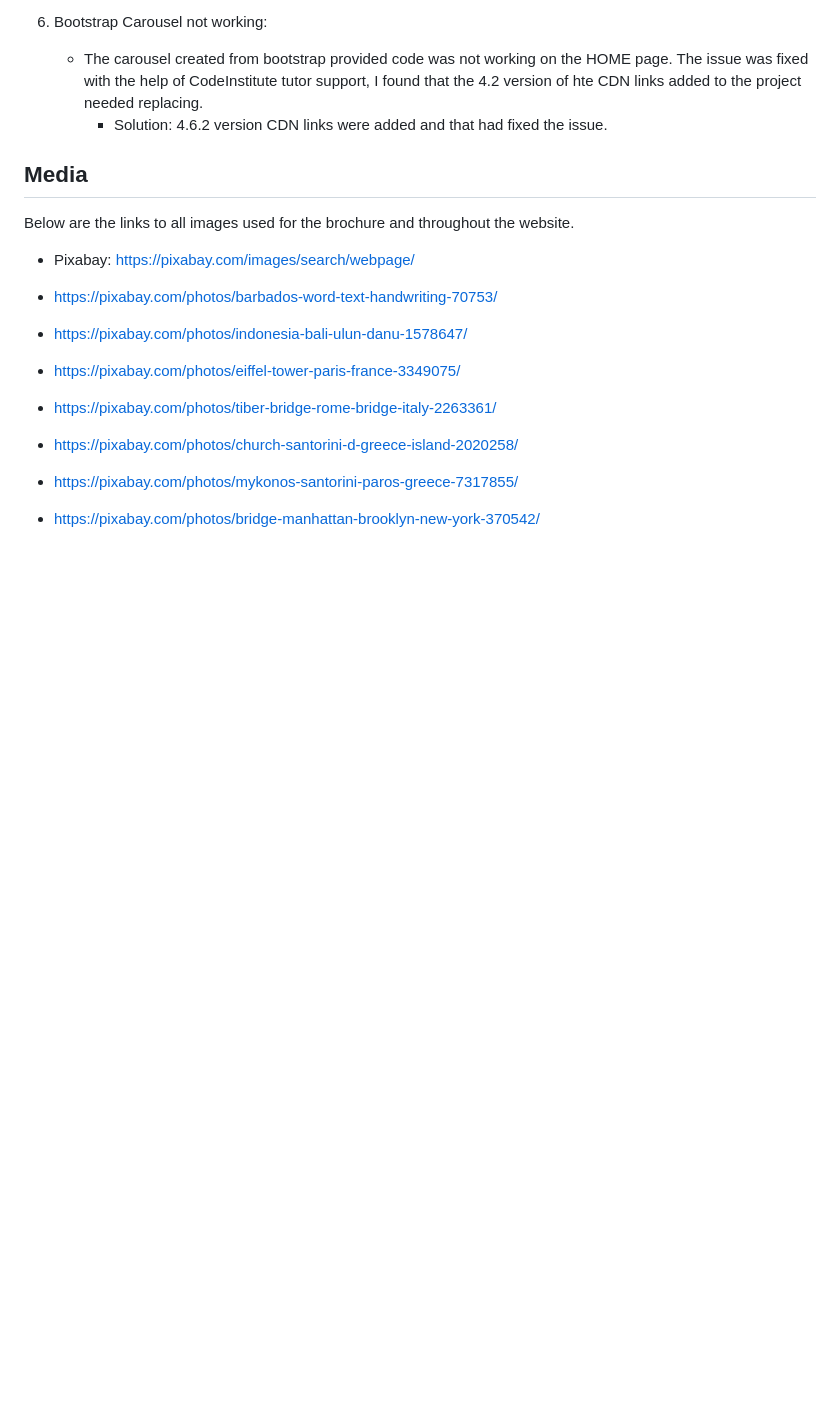
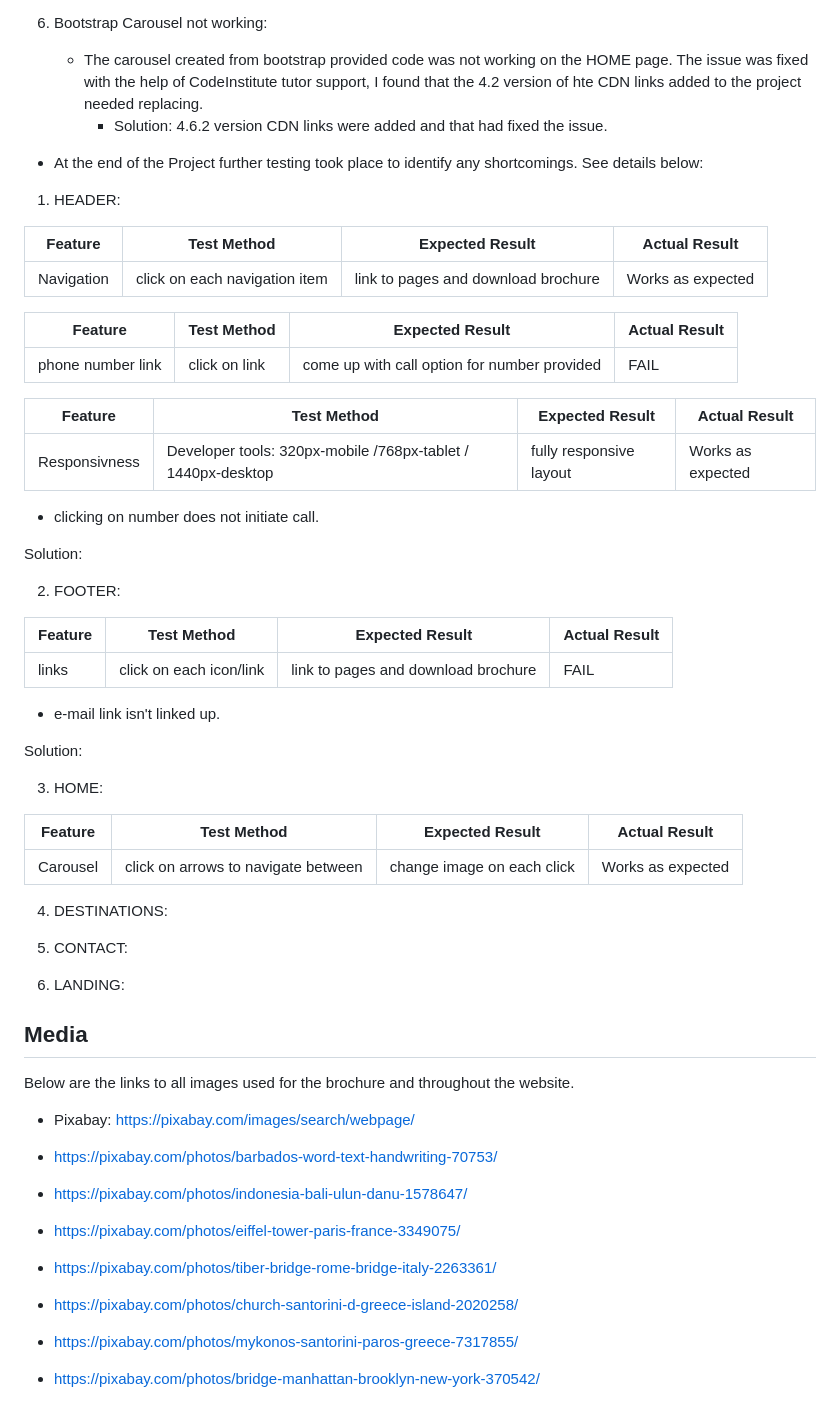
Before and after one commit to ZoltanSzarvas0209/mp1_get2go_holidays, a Markdown page: README.md, the part around the change printed below. Drawn GitHub-style; blank space fills up the shorter version.

```diff
--- a/README.md
+++ b/README.md
@@ -171,6 +202,57 @@ Wireframes below were the original design, however the final product do feature
 6. Bootstrap Carousel not working:
     - The carousel created from bootstrap provided code was not working on the HOME page. The issue was fixed with the help of CodeInstitute tutor support, I found that the 4.2 version of hte CDN links added to the project needed replacing.
         - Solution: 4.6.2 version CDN links were added and that had fixed the issue.
+
+- At the end of the Project further testing took place to identify any shortcomings. See details below:
+
+1. HEADER:
+
+| Feature | Test Method | Expected Result | Actual Result |
+|-------------|------------|---------------------|-------------------|
+| Navigation | click on each navigation item | link to pages and download brochure | Works as expected |
+
+| Feature | Test Method | Expected Result | Actual Result |
+|-------------|------------|---------------------|-------------------|
+| phone number link | click on link | come up with call option for number provided | FAIL |
+
+| Feature | Test Method | Expected Result | Actual Result |
+|-------------|------------|---------------------|-------------------|
+| Responsivness | Developer tools: 320px-mobile /768px-tablet / 1440px-desktop | fully responsive layout | Works as expected |
+
+
+- clicking on number does not initiate call.
+
+Solution:
+
+
+2. FOOTER:
+
+| Feature | Test Method | Expected Result | Actual Result |
+|-------------|------------|---------------------|-------------------|
+| links | click on each icon/link | link to pages and download brochure  | FAIL |
+
+- e-mail link isn't linked up.
+
+Solution:
+
+
+
+3. HOME:
+
+| Feature | Test Method | Expected Result | Actual Result |
+|-------------|------------|---------------------|-------------------|
+| Carousel | click on arrows to navigate between | change image on each click | Works as expected |
+
+4. DESTINATIONS:
+
+5. CONTACT:
+
+6. LANDING:
+
+
+
+
+
 
 ## Media
 
```
Also changed, not shown: other parts of README.md (+34 -3 lines), assets/test-images/bug.jpg (renamed from assets/images/bug.jpg), assets/test-images/css_validator_pass.png (added), assets/test-images/destination_error_html.png (added), assets/test-images/home_error_html.png (added), assets/test-images/testing_flipcard_issue.png (added), 2 other files.
